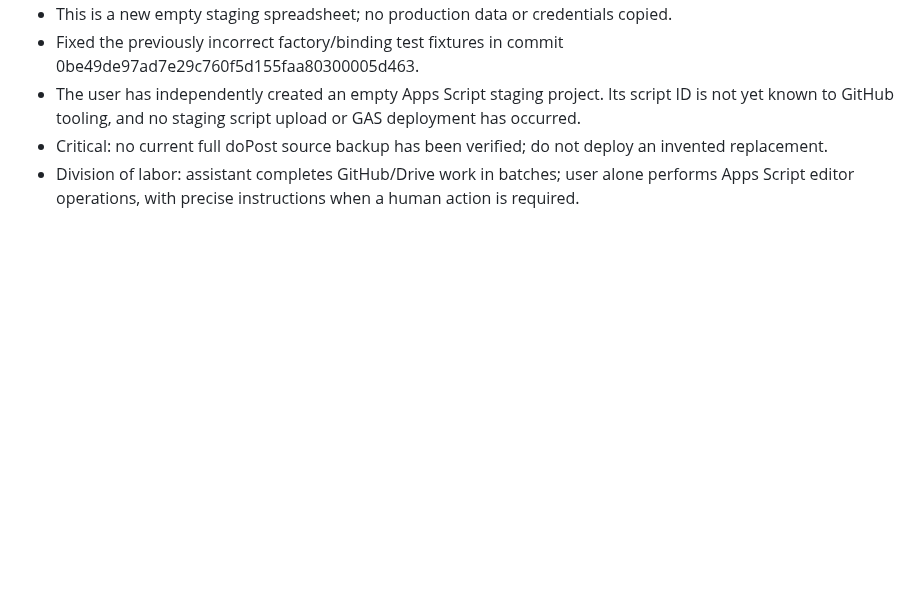
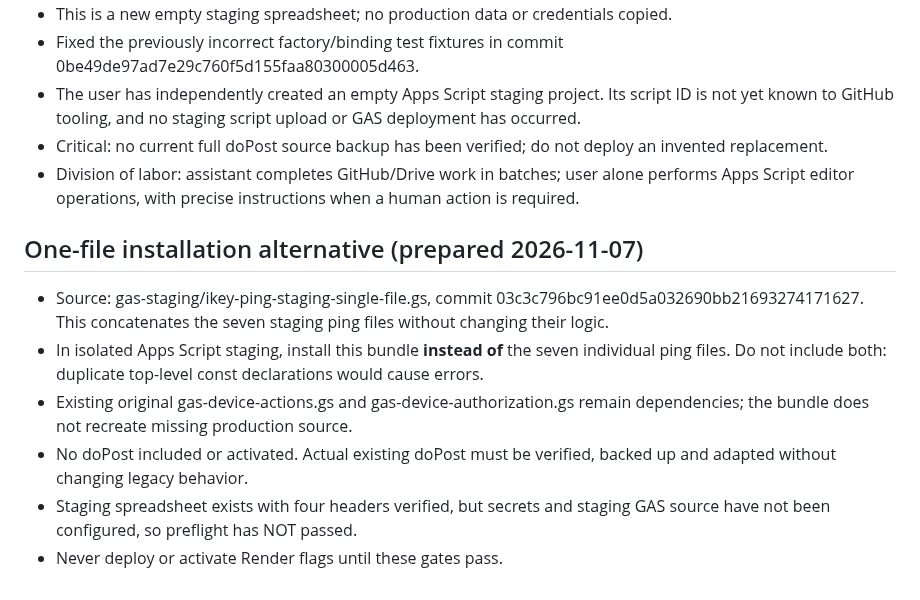
Before and after one commit to ikeysever/ikey, a Markdown page: docs/GAS_PING_STAGING_RUNBOOK_2026-11-07.md, the part around the change. Drawn GitHub-style; blank space fills up the shorter version.

Commit message:
docs(gas): document one-file staging bundle installation and remaining gates

```diff
--- a/docs/GAS_PING_STAGING_RUNBOOK_2026-11-07.md
+++ b/docs/GAS_PING_STAGING_RUNBOOK_2026-11-07.md
@@ -68,3 +68,12 @@ This work advances preparation of the existing unfinished GAS integration item i
 - The user has independently created an empty Apps Script staging project. Its script ID is not yet known to GitHub tooling, and no staging script upload or GAS deployment has occurred.
 - Critical: no current full doPost source backup has been verified; do not deploy an invented replacement.
 - Division of labor: assistant completes GitHub/Drive work in batches; user alone performs Apps Script editor operations, with precise instructions when a human action is required.
+
+
+## One-file installation alternative (prepared 2026-11-07)
+- Source: gas-staging/ikey-ping-staging-single-file.gs, commit 03c3c796bc91ee0d5a032690bb21693274171627. This concatenates the seven staging ping files without changing their logic.
+- In isolated Apps Script staging, install this bundle **instead of** the seven individual ping files. Do not include both: duplicate top-level const declarations would cause errors.
+- Existing original gas-device-actions.gs and gas-device-authorization.gs remain dependencies; the bundle does not recreate missing production source.
+- No doPost included or activated. Actual existing doPost must be verified, backed up and adapted without changing legacy behavior.
+- Staging spreadsheet exists with four headers verified, but secrets and staging GAS source have not been configured, so preflight has NOT passed.
+- Never deploy or activate Render flags until these gates pass.
```
